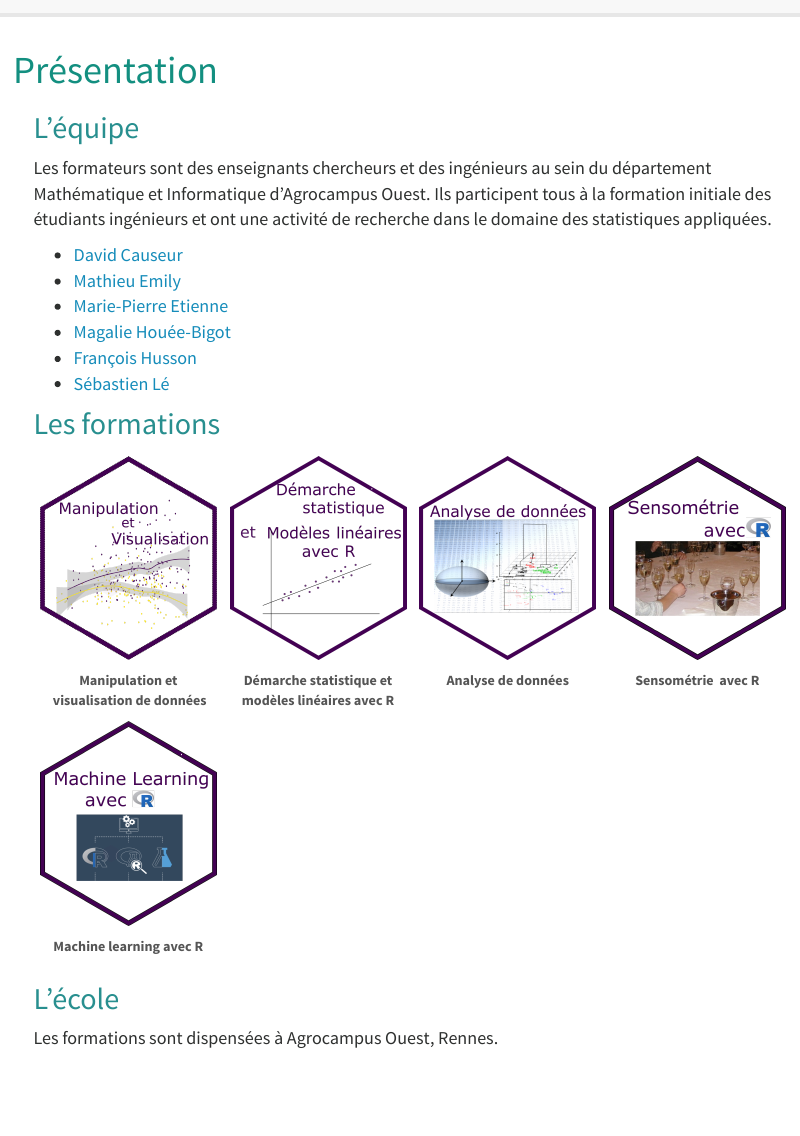
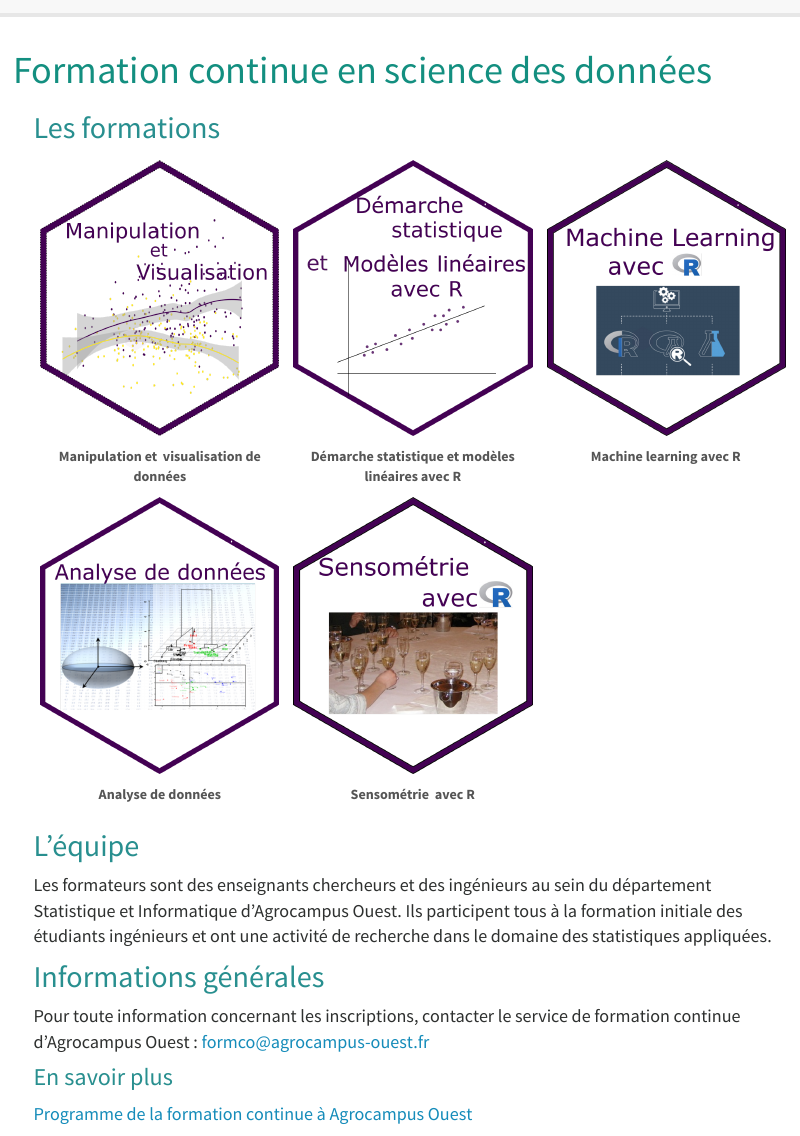
Before and after one commit to dsr-rennes/formationcontinue, an R Markdown document (index.Rmd): the page in a window 1100 px wide, from its top. Rendered offline with R 4.5, knitr and Pandoc, with nearby package versions; some code elsewhere in the file could not run offline; menus at the side of the page are left out.

Commit message:
Mise à jour de la page index

````diff
--- a/_site.yml
+++ b/_site.yml
@@ -25,10 +25,7 @@ navbar:
         href: add.html
       - text: "Sensométrie avec R"
         href: senso.html
-      - text: "Traitement d'enquêtes avec R"
-        href: enquete1.html
-      - text: "Traitement d'enquêtes avancé avec R"
-        href: enquete2.html
+
 
 
 
--- a/index.Rmd
+++ b/index.Rmd
@@ -1,5 +1,5 @@
 ---
-title: "Présentation"
+title: "Formation continue en science des données"
 output:
   html_document:
    toc: true
@@ -20,17 +20,7 @@ library(ggplot2)
 ```
 
 
-## L'équipe
 
-Les formateurs sont des enseignants chercheurs et des ingénieurs au sein du département Mathématique et Informatique d'Agrocampus Ouest. Ils participent tous à la formation initiale des étudiants ingénieurs et ont une activité de recherche dans le domaine des statistiques appliquées.
-
-
-- [David Causeur](http://math.agrocampus-ouest.fr/infoglueDeliverLive/membres/David.Causeur)
-- [Mathieu Emily](http://emily.perso.math.cnrs.fr/Mathieu_EMILYs_homepage/Home.html)
-- [Marie-Pierre Etienne](http://mpetienne.org)
-- [Magalie Houée-Bigot](http://math.agrocampus-ouest.fr/infoglueDeliverLive/membres/Magalie.Hou%C3%A9e-Bigot)
-- [François Husson](https://husson.github.io/)
-- [Sébastien Lé](http://sebastien.ledien.free.fr/me.html)
 
 ## Les formations
 
@@ -44,3 +30,21 @@ Les formateurs sont des enseignants chercheurs et des ingénieurs au sein du dé
+|[<img src="img/visu_hexa.png" alt="drawing" width="98%"/></img>  ](manipvisu.html)   |   [<img src="img/visu_mod_lin_2.png" alt="drawing" width="98%"/></img>  ](modelelineaire.html) |[<img src="img/visu_machineLearning.png" alt="drawing" width="98%"/></img>  ](machinelearning.html)  |
+| **Manipulation et**  \ **visualisation de données**  | **Démarche statistique et modèles linéaires avec R** | **Machine learning avec R** |
+[<img src="img/visu_anado.png" alt="drawing" width="98%"/></img>  ](add.html)|  [<img src="img/visu_senso.png" alt="drawing" width="98%"/>](senso.html)| |
+|**Analyse de données **|**Sensométrie** \ **avec R**| |
+
+## L'équipe
+
+Les formateurs sont des enseignants chercheurs et des ingénieurs au sein du département Statistique et Informatique d'Agrocampus Ouest. Ils participent tous à la formation initiale des étudiants ingénieurs et ont une activité de recherche dans le domaine des statistiques appliquées.
+
+
+## Informations générales
+
+Pour toute information concernant les inscriptions, contacter le service de formation continue d'Agrocampus Ouest :
+[formco@agrocampus-ouest.fr](formco@agrocampus-ouest.fr)
+
+### En savoir plus
+
+[Programme de la formation continue à Agrocampus Ouest](http://formationcontinue.agrocampus-ouest.fr/infoglueDeliverLive/)
 
 
 ## L'école
````
Also changed, not shown: index.html, index.Rmd (10 more changed lines).
